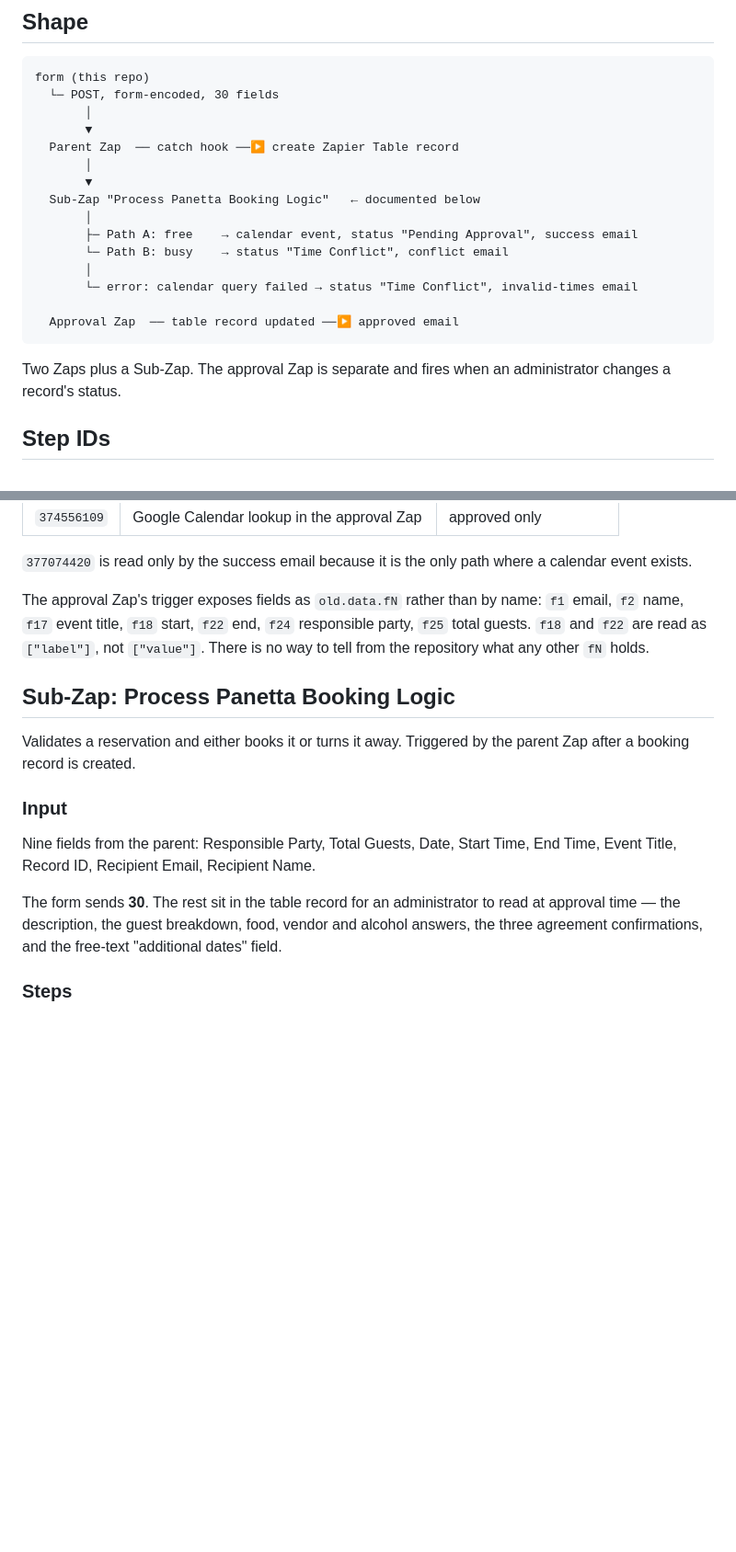
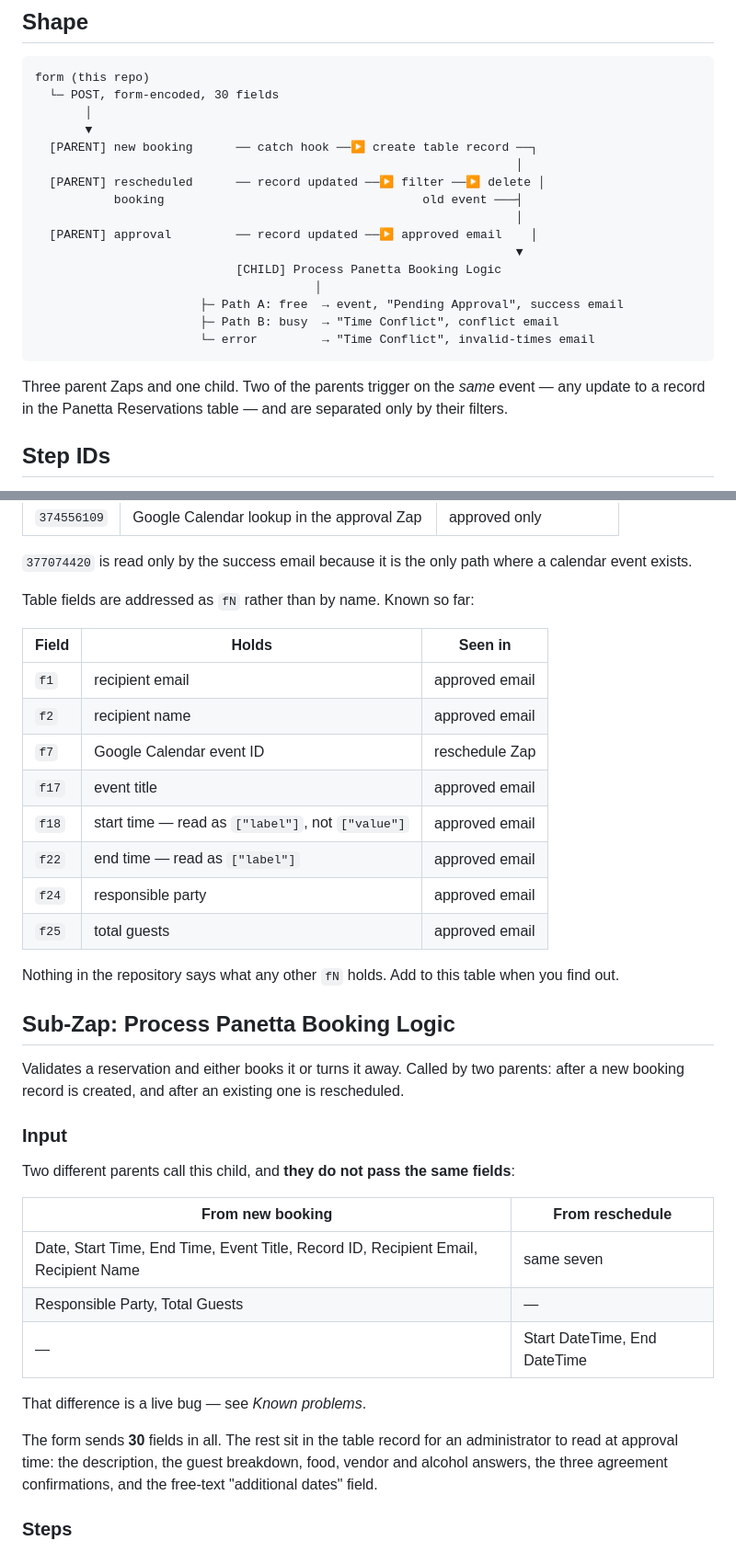
Before and after one commit to ghagenah/events-manager, a Markdown page: ZAPIER.md, 2 parts joined by grey strips. Shown at 92% size. GitHub-like rendering; blank space fills up the shorter version.

````diff
--- a/ZAPIER.md
+++ b/ZAPIER.md
@@ -14,21 +14,23 @@ form (this repo)
   └─ POST, form-encoded, 30 fields
        │
        ▼
-  Parent Zap  ── catch hook ──▶ create Zapier Table record
-       │
-       ▼
-  Sub-Zap "Process Panetta Booking Logic"   ← documented below
-       │
-       ├─ Path A: free    → calendar event, status "Pending Approval", success email
-       └─ Path B: busy    → status "Time Conflict", conflict email
-       │
-       └─ error: calendar query failed → status "Time Conflict", invalid-times email
-
-  Approval Zap  ── table record updated ──▶ approved email
+  [PARENT] new booking      ── catch hook ──▶ create table record ──┐
+                                                                   │
+  [PARENT] rescheduled      ── record updated ──▶ filter ──▶ delete │
+           booking                                    old event ───┤
+                                                                   │
+  [PARENT] approval         ── record updated ──▶ approved email    │
+                                                                   ▼
+                            [CHILD] Process Panetta Booking Logic
+                                       │
+                       ├─ Path A: free  → event, "Pending Approval", success email
+                       ├─ Path B: busy  → "Time Conflict", conflict email
+                       └─ error         → "Time Conflict", invalid-times email
 ```
 
-Two Zaps plus a Sub-Zap. The approval Zap is separate and fires when an
-administrator changes a record's status.
+Three parent Zaps and one child. Two of the parents trigger on the *same*
+event — any update to a record in the Panetta Reservations table — and are
+separated only by their filters.
 
 ## Step IDs
 
@@ -46,26 +48,44 @@ text — renaming or reformatting a merge expression breaks the send.
 `377074420` is read only by the success email because it is the only path where
 a calendar event exists.
 
-The approval Zap's trigger exposes fields as `old.data.fN` rather than by name:
-`f1` email, `f2` name, `f17` event title, `f18` start, `f22` end, `f24`
-responsible party, `f25` total guests. `f18` and `f22` are read as `["label"]`,
-not `["value"]`. There is no way to tell from the repository what any other `fN`
-holds.
+Table fields are addressed as `fN` rather than by name. Known so far:
+
+| Field | Holds | Seen in |
+|---|---|---|
+| `f1` | recipient email | approved email |
+| `f2` | recipient name | approved email |
+| `f7` | Google Calendar event ID | reschedule Zap |
+| `f17` | event title | approved email |
+| `f18` | start time — read as `["label"]`, not `["value"]` | approved email |
+| `f22` | end time — read as `["label"]` | approved email |
+| `f24` | responsible party | approved email |
+| `f25` | total guests | approved email |
+
+Nothing in the repository says what any other `fN` holds. Add to this table
+when you find out.
 
 ## Sub-Zap: Process Panetta Booking Logic
 
-Validates a reservation and either books it or turns it away. Triggered by the
-parent Zap after a booking record is created.
+Validates a reservation and either books it or turns it away. Called by two
+parents: after a new booking record is created, and after an existing one is
+rescheduled.
 
 ### Input
 
-Nine fields from the parent: Responsible Party, Total Guests, Date, Start Time,
-End Time, Event Title, Record ID, Recipient Email, Recipient Name.
+Two different parents call this child, and **they do not pass the same fields**:
 
-The form sends **30**. The rest sit in the table record for an administrator to
-read at approval time — the description, the guest breakdown, food, vendor and
-alcohol answers, the three agreement confirmations, and the free-text
-"additional dates" field.
+| From new booking | From reschedule |
+|---|---|
+| Date, Start Time, End Time, Event Title, Record ID, Recipient Email, Recipient Name | same seven |
+| Responsible Party, Total Guests | — |
+| — | Start DateTime, End DateTime |
+
+That difference is a live bug — see *Known problems*.
+
+The form sends **30** fields in all. The rest sit in the table record for an
+administrator to read at approval time: the description, the guest breakdown,
+food, vendor and alcohol answers, the three agreement confirmations, and the
+free-text "additional dates" field.
 
 ### Steps
 
````
Also changed, not shown: other parts of ZAPIER.md (+59 -0 lines), README.md (+5 -0 lines).
